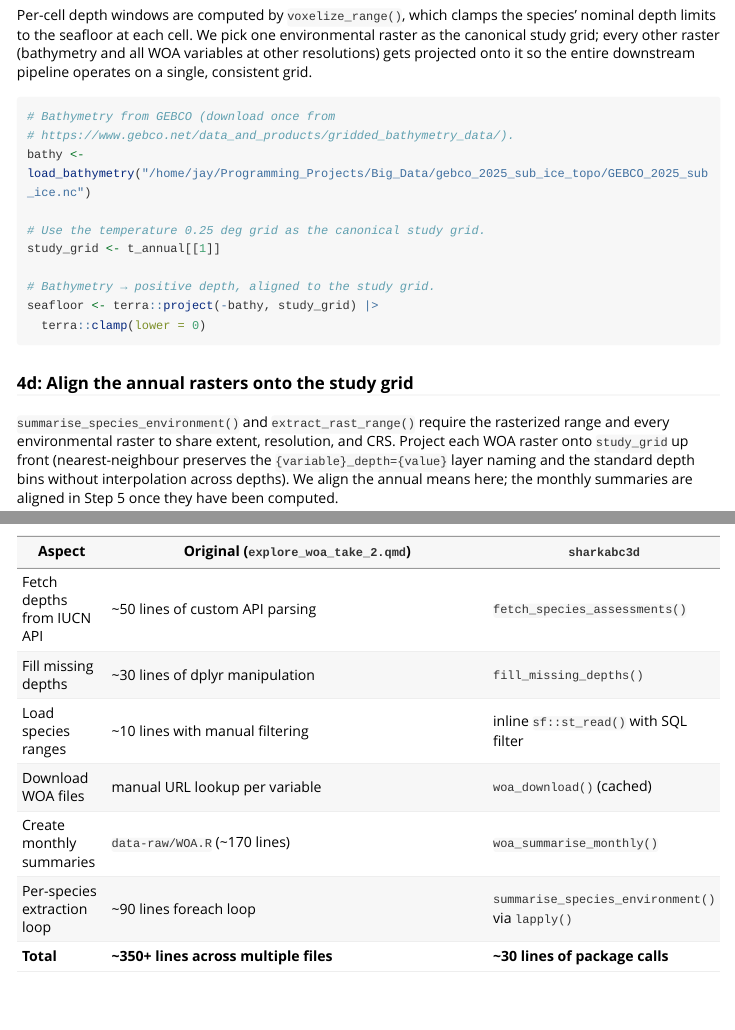
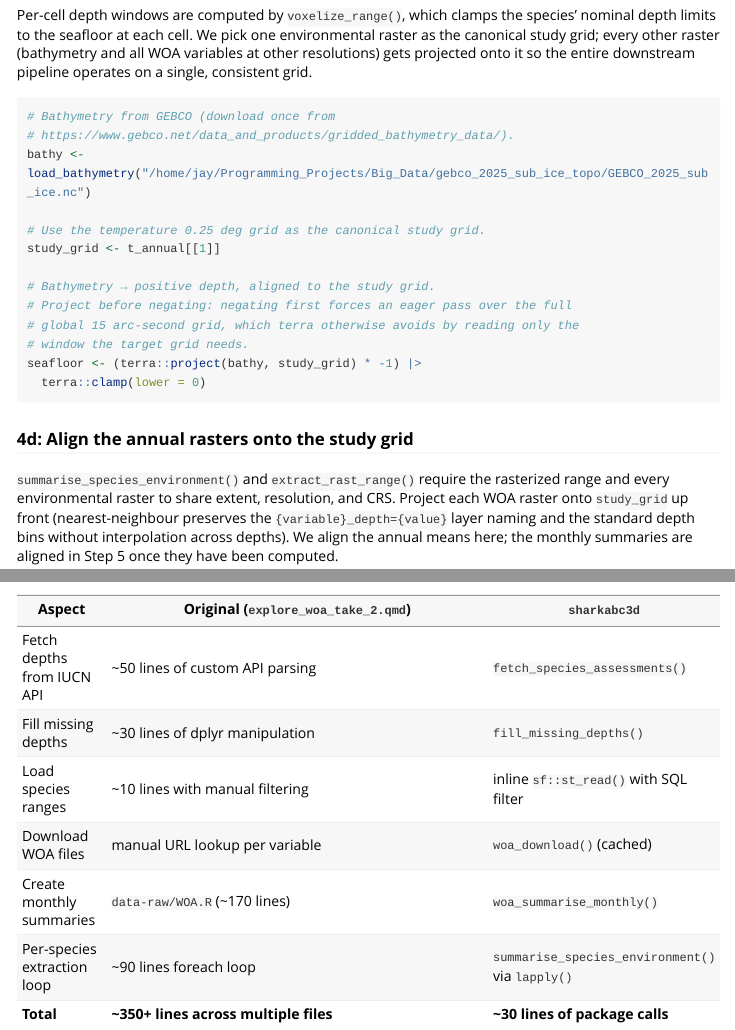
Before and after one commit to Marine-Biodiversity-Conservation-Lab/sharkabc3d, an R Markdown document (vignettes/woa-environmental-extraction.Rmd): the page in a window 1100 px wide, from 2480 px down, and a second part further down, joined at a grey line. Rendered offline with R 4.5, knitr and Pandoc, with nearby package versions; long lines of code are wrapped.

Commit message:
Fix operator ordering in bathymetry seafloor prep
Negating the bathymetry before projecting forced an eager arithmetic pass
over the full global 15 arc-second GEBCO grid (3.7 billion cells), spilling
a large temp file before terra could window down to the study grid. This
made seafloor prep hang regardless of how small the study extent was.

Projecting first lets terra read only the window the target grid needs.
Measured on GEBCO_2025_sub_ice.nc with a 5x3 degree target grid: >120s
(killed, no result) before, 0.1s after. Output is bit-identical -- negation
commutes with bilinear interpolation.

Co-Authored-By: Claude Opus 4.8 <noreply@anthropic.com>

````diff
--- a/vignettes/woa-environmental-extraction.Rmd
+++ b/vignettes/woa-environmental-extraction.Rmd
@@ -159,7 +159,10 @@ bathy <- load_bathymetry("/home/jay/Programming_Projects/Big_Data/gebco_2025_sub
 study_grid <- t_annual[[1]]
 
 # Bathymetry → positive depth, aligned to the study grid.
-seafloor <- terra::project(-bathy, study_grid) |>
+# Project before negating: negating first forces an eager pass over the full
+# global 15 arc-second grid, which terra otherwise avoids by reading only the
+# window the target grid needs.
+seafloor <- (terra::project(bathy, study_grid) * -1) |>
   terra::clamp(lower = 0)
 ```
 
````
